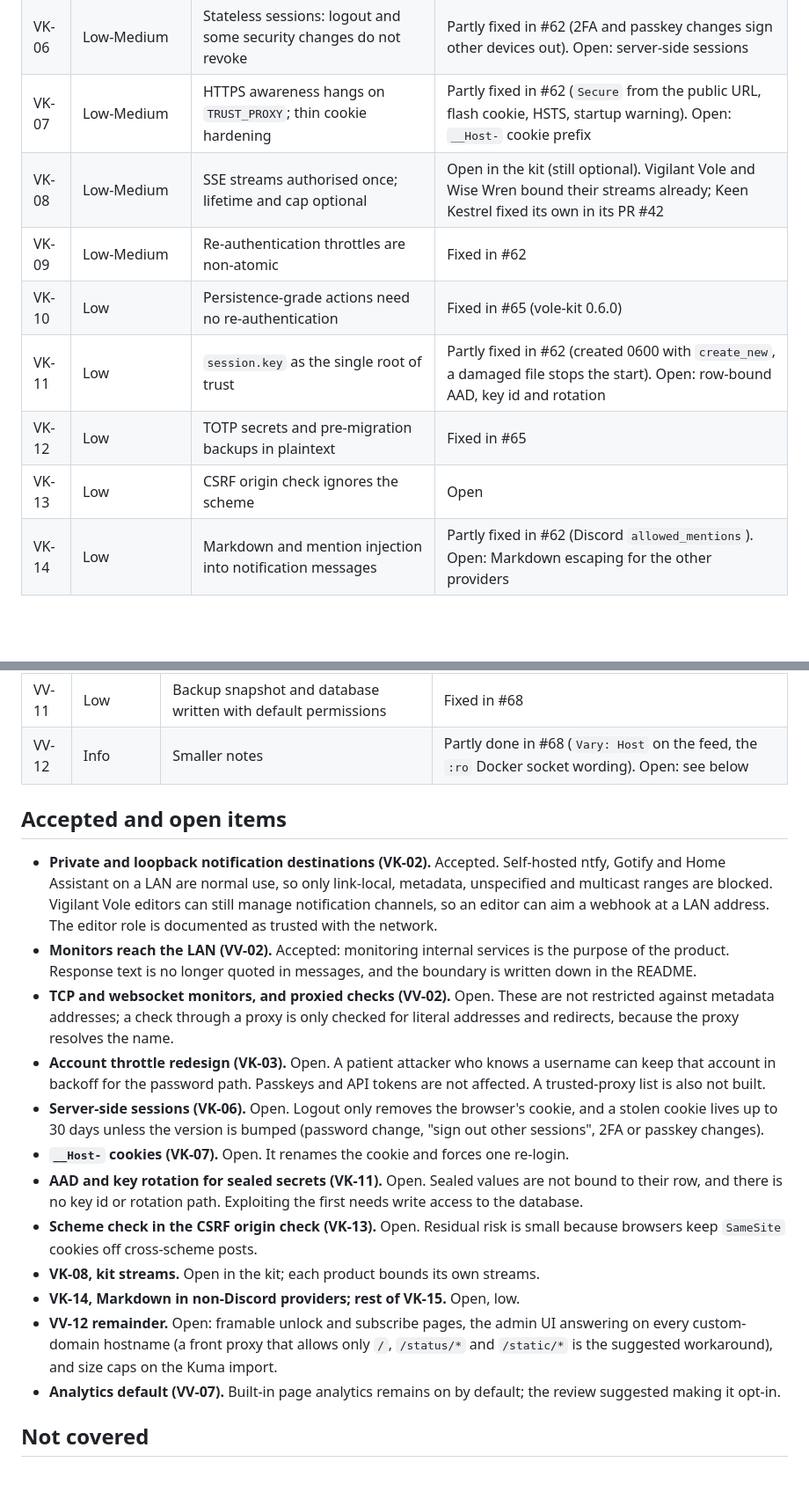
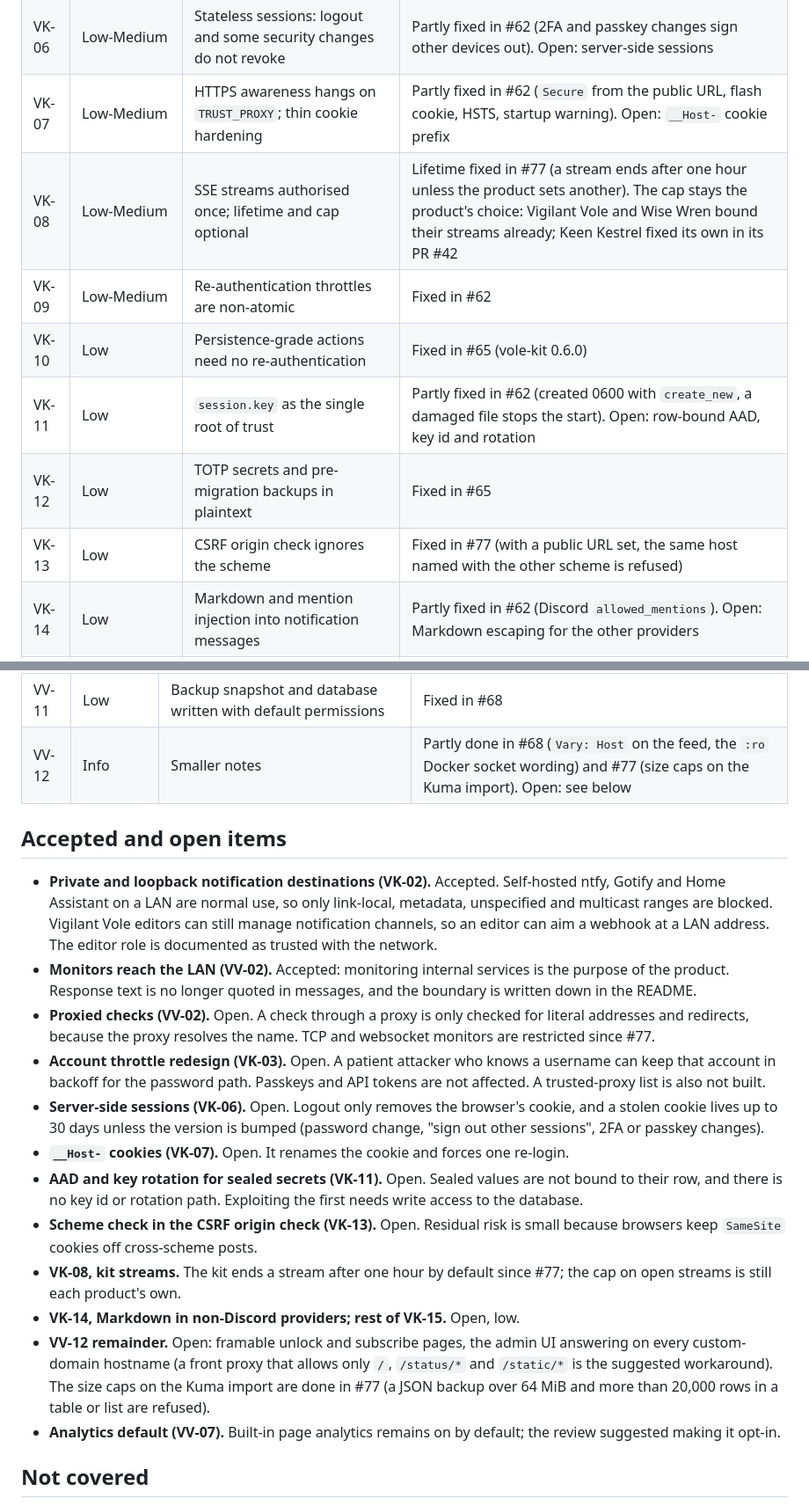
Before and after one commit to Ferdinand99/Vigilant-Vole, a Markdown page: docs/security-review-2026-10.md, 2 parts joined by grey strips. Shown at 88% size. Rendered like a GitHub page; blank space fills up the shorter version.

Commit message:
docs: mark the review items fixed in the security review backlog

```diff
--- a/docs/security-review-2026-10.md
+++ b/docs/security-review-2026-10.md
@@ -40,12 +40,12 @@ No finding was rated Critical. One was rated High, and only for Wise Wren as it
 | VK-05 | Medium | First-run `/setup` open to the first visitor when no token is set | Fixed in #62 |
 | VK-06 | Low-Medium | Stateless sessions: logout and some security changes do not revoke | Partly fixed in #62 (2FA and passkey changes sign other devices out). Open: server-side sessions |
 | VK-07 | Low-Medium | HTTPS awareness hangs on `TRUST_PROXY`; thin cookie hardening | Partly fixed in #62 (`Secure` from the public URL, flash cookie, HSTS, startup warning). Open: `__Host-` cookie prefix |
-| VK-08 | Low-Medium | SSE streams authorised once; lifetime and cap optional | Open in the kit (still optional). Vigilant Vole and Wise Wren bound their streams already; Keen Kestrel fixed its own in its PR #42 |
+| VK-08 | Low-Medium | SSE streams authorised once; lifetime and cap optional | Lifetime fixed in #77 (a stream ends after one hour unless the product sets another). The cap stays the product's choice: Vigilant Vole and Wise Wren bound their streams already; Keen Kestrel fixed its own in its PR #42 |
 | VK-09 | Low-Medium | Re-authentication throttles are non-atomic | Fixed in #62 |
 | VK-10 | Low | Persistence-grade actions need no re-authentication | Fixed in #65 (vole-kit 0.6.0) |
 | VK-11 | Low | `session.key` as the single root of trust | Partly fixed in #62 (created 0600 with `create_new`, a damaged file stops the start). Open: row-bound AAD, key id and rotation |
 | VK-12 | Low | TOTP secrets and pre-migration backups in plaintext | Fixed in #65 |
-| VK-13 | Low | CSRF origin check ignores the scheme | Open |
+| VK-13 | Low | CSRF origin check ignores the scheme | Fixed in #77 (with a public URL set, the same host named with the other scheme is refused) |
 | VK-14 | Low | Markdown and mention injection into notification messages | Partly fixed in #62 (Discord `allowed_mentions`). Open: Markdown escaping for the other providers |
 | VK-15 | Low/Info | Miscellaneous | Partly fixed in #62 (segment-aware scope paths, the software authenticator is built for tests only). The rest is open or informational |
 
@@ -69,7 +69,7 @@ text shows the status and at most 80 characters of the answer. The SMTP host fol
 | VV-09 | Low | MCP: untrusted text, weakly annotated write tools | Fixed in #68 |
 | VV-10 | Low | Subscription form: pending room could be kept full; "Full" answered like success | Fixed in #68 |
 | VV-11 | Low | Backup snapshot and database written with default permissions | Fixed in #68 |
-| VV-12 | Info | Smaller notes | Partly done in #68 (`Vary: Host` on the feed, the `:ro` Docker socket wording). Open: see below |
+| VV-12 | Info | Smaller notes | Partly done in #68 (`Vary: Host` on the feed, the `:ro` Docker socket wording) and #77 (size caps on the Kuma import). Open: see below |
 
 ## Accepted and open items
 
@@ -79,9 +79,8 @@ text shows the status and at most 80 characters of the answer. The SMTP host fol
   is documented as trusted with the network.
 - **Monitors reach the LAN (VV-02).** Accepted: monitoring internal services is the purpose of the product. Response
   text is no longer quoted in messages, and the boundary is written down in the README.
-- **TCP and websocket monitors, and proxied checks (VV-02).** Open. These are not restricted against metadata
-  addresses; a check through a proxy is only checked for literal addresses and redirects, because the proxy
-  resolves the name.
+- **Proxied checks (VV-02).** Open. A check through a proxy is only checked for literal addresses and redirects,
+  because the proxy resolves the name. TCP and websocket monitors are restricted since #77.
 - **Account throttle redesign (VK-03).** Open. A patient attacker who knows a username can keep that account in
   backoff for the password path. Passkeys and API tokens are not affected. A trusted-proxy list is also not built.
 - **Server-side sessions (VK-06).** Open. Logout only removes the browser's cookie, and a stolen cookie lives up to 30
@@ -91,11 +90,13 @@ text shows the status and at most 80 characters of the answer. The SMTP host fol
   no key id or rotation path. Exploiting the first needs write access to the database.
 - **Scheme check in the CSRF origin check (VK-13).** Open. Residual risk is small because browsers keep `SameSite`
   cookies off cross-scheme posts.
-- **VK-08, kit streams.** Open in the kit; each product bounds its own streams.
+- **VK-08, kit streams.** The kit ends a stream after one hour by default since #77; the cap on open streams is
+  still each product's own.
 - **VK-14, Markdown in non-Discord providers; rest of VK-15.** Open, low.
 - **VV-12 remainder.** Open: framable unlock and subscribe pages, the admin UI answering on every custom-domain
-  hostname (a front proxy that allows only `/`, `/status/*` and `/static/*` is the suggested workaround), and size
-  caps on the Kuma import.
+  hostname (a front proxy that allows only `/`, `/status/*` and `/static/*` is the suggested workaround). The size
+  caps on the Kuma import are done in #77 (a JSON backup over 64 MiB and more than 20,000 rows in a table or list
+  are refused).
 - **Analytics default (VV-07).** Built-in page analytics remains on by default; the review suggested making it
   opt-in.
 
```
Also changed, not shown: other parts of docs/security-review-2026-10.md (+3 -1 lines).
